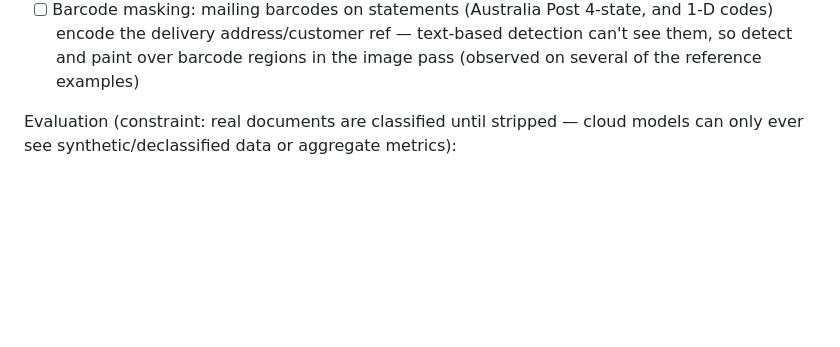
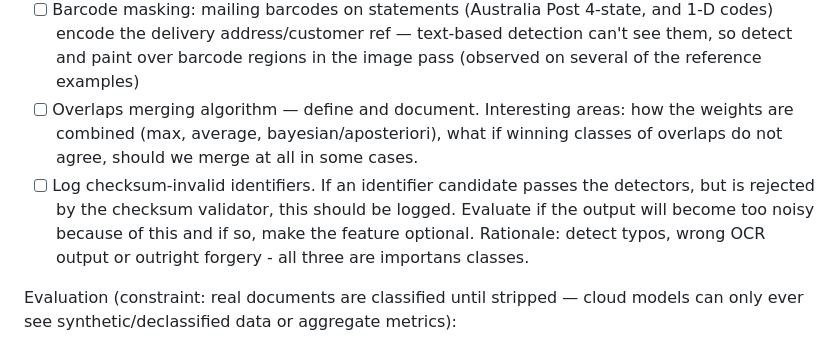
Before and after one commit to skoulik/BrokerAI, a Markdown page: ROADMAP.md, the part around the change. Drawn GitHub-style; blank space fills up the shorter version.

Commit message:
Added two more tasks to the roadmap: overlaps merging algorithm and checksum-invalid identifiers.

```diff
--- a/ROADMAP.md
+++ b/ROADMAP.md
@@ -72,6 +72,13 @@ Tasks:
       encode the delivery address/customer ref — text-based detection can't see them, so
       detect and paint over barcode regions in the image pass (observed on several of the
       reference examples)
+- [ ] Overlaps merging algorithm — define and document. Interesting areas: how the weights are
+      combined (max, average, bayesian/aposteriori), what if winning classes of overlaps
+      do not agree, should we merge at all in some cases.
+- [ ] Log checksum-invalid identifiers. If an identifier candidate passes the detectors, but
+      is rejected by the checksum validator, this should be logged. Evaluate if the output
+      will become too noisy because of this and if so, make the feature optional. Rationale:
+      detect typos, wrong OCR output or outright forgery - all three are importans classes.
 
 Evaluation (constraint: real documents are classified until stripped — cloud models can only
 ever see synthetic/declassified data or aggregate metrics):
```
